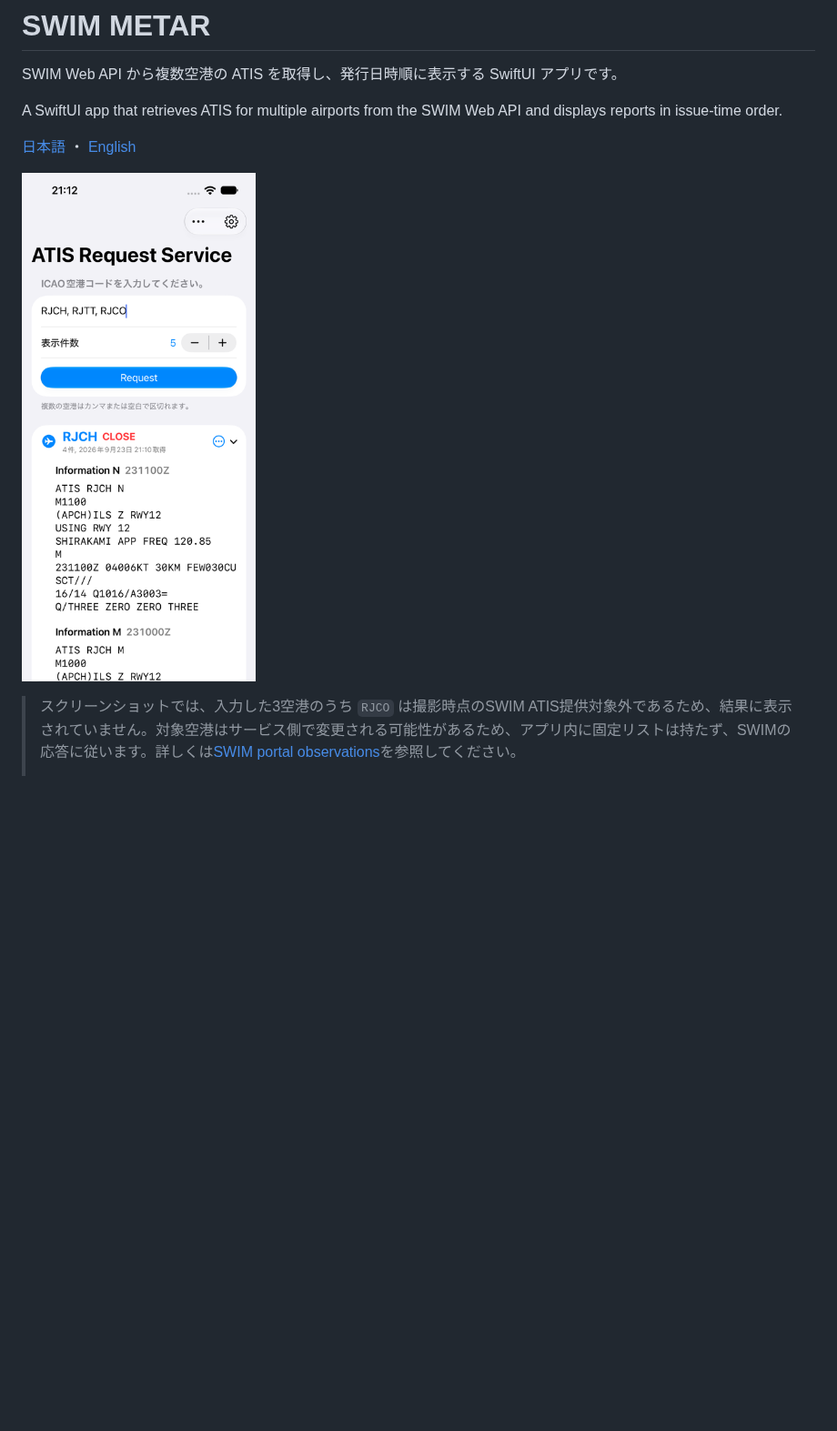
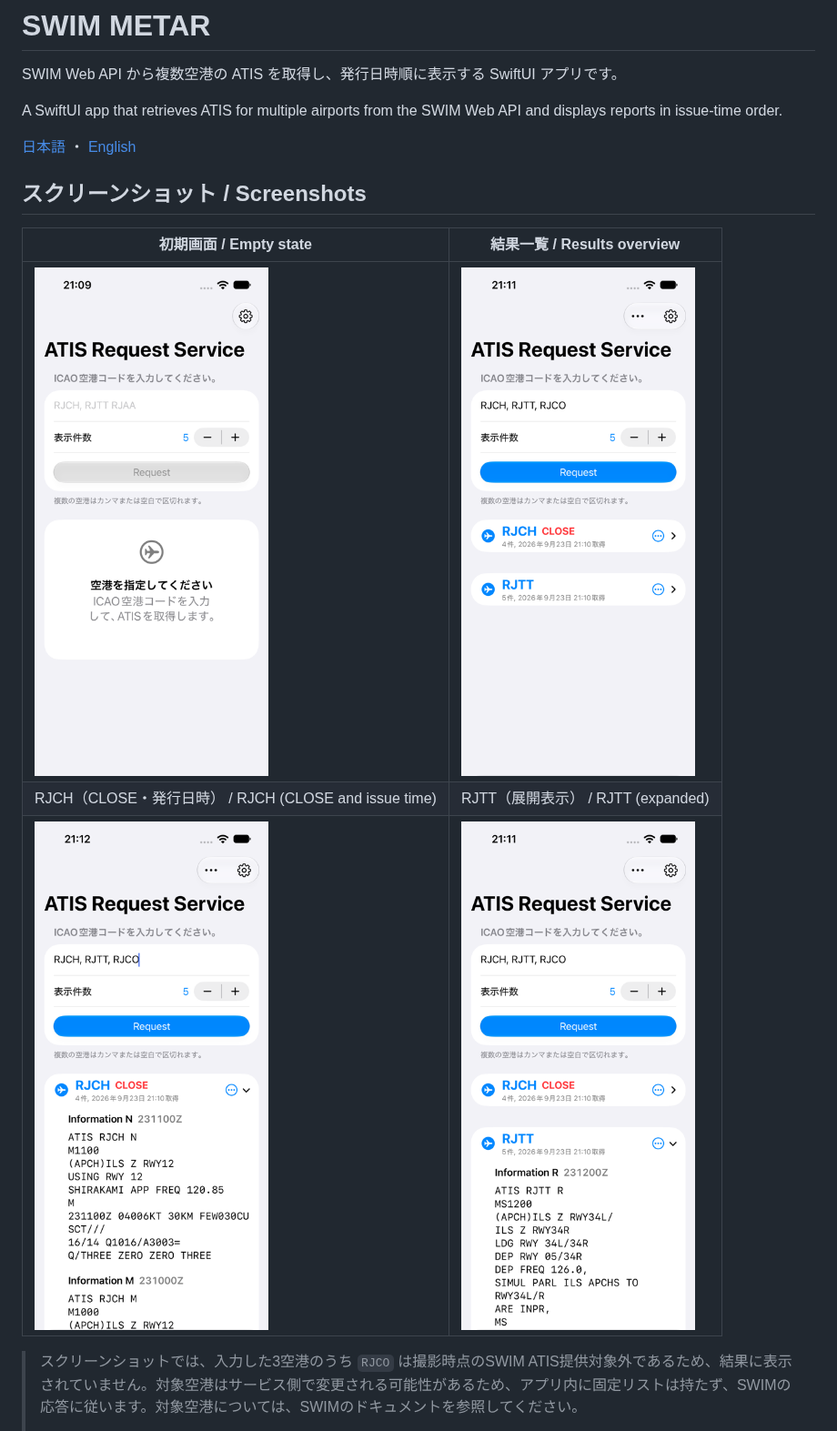
Before and after one commit to halka/SWIMATIS, a Markdown page: README.md, the part around one of its changes. Shown at 91% size. Drawn GitHub-style; pictures changed too: docs/images/swimetar-empty-state.png (added), docs/images/swimetar-results-overview.png (added), docs/images/swimetar-rjtt-expanded.png (added); blank space fills up the shorter version.

Commit message:
refine

```diff
--- a/README.md
+++ b/README.md
@@ -6,7 +6,13 @@ A SwiftUI app that retrieves ATIS for multiple airports from the SWIM Web API an
 
 [日本語](#日本語) ・ [English](#english)
 
-![RJCH、RJTT、RJCOのATIS取得結果](docs/images/swimetar-results.png)
+## スクリーンショット / Screenshots
 
-> スクリーンショットでは、入力した3空港のうち `RJCO` は撮影時点のSWIM ATIS提供対象外であるため、結果に表示されていません。対象空港はサービス側で変更される可能性があるため、アプリ内に固定リストは持たず、SWIMの応答に従います。詳しくは[SWIM portal observations](https://github.com/halka/SWIM-WebAPI-ATIS-Client/blob/main/docs/portal-observations.md#observed-selectable-aerodromes)を参照してください。
+| 初期画面 / Empty state | 結果一覧 / Results overview |
+|---|---|
+| ![ICAO空港コードの入力前](docs/images/swimetar-empty-state.png) | ![RJCH、RJTT、RJCOのリクエスト結果一覧](docs/images/swimetar-results-overview.png) |
+| RJCH（CLOSE・発行日時） / RJCH (CLOSE and issue time) | RJTT（展開表示） / RJTT (expanded) |
+| ![RJCHのCLOSE表示と発行日時付きATIS](docs/images/swimetar-results.png) | ![RJTTの展開されたATIS](docs/images/swimetar-rjtt-expanded.png) |
+
+> スクリーンショットでは、入力した3空港のうち `RJCO` は撮影時点のSWIM ATIS提供対象外であるため、結果に表示されていません。対象空港はサービス側で変更される可能性があるため、アプリ内に固定リストは持たず、SWIMの応答に従います。対象空港については、SWIMのドキュメントを参照してください。
 >
```
Also changed, not shown: other parts of README.md (+1 -1 lines).
